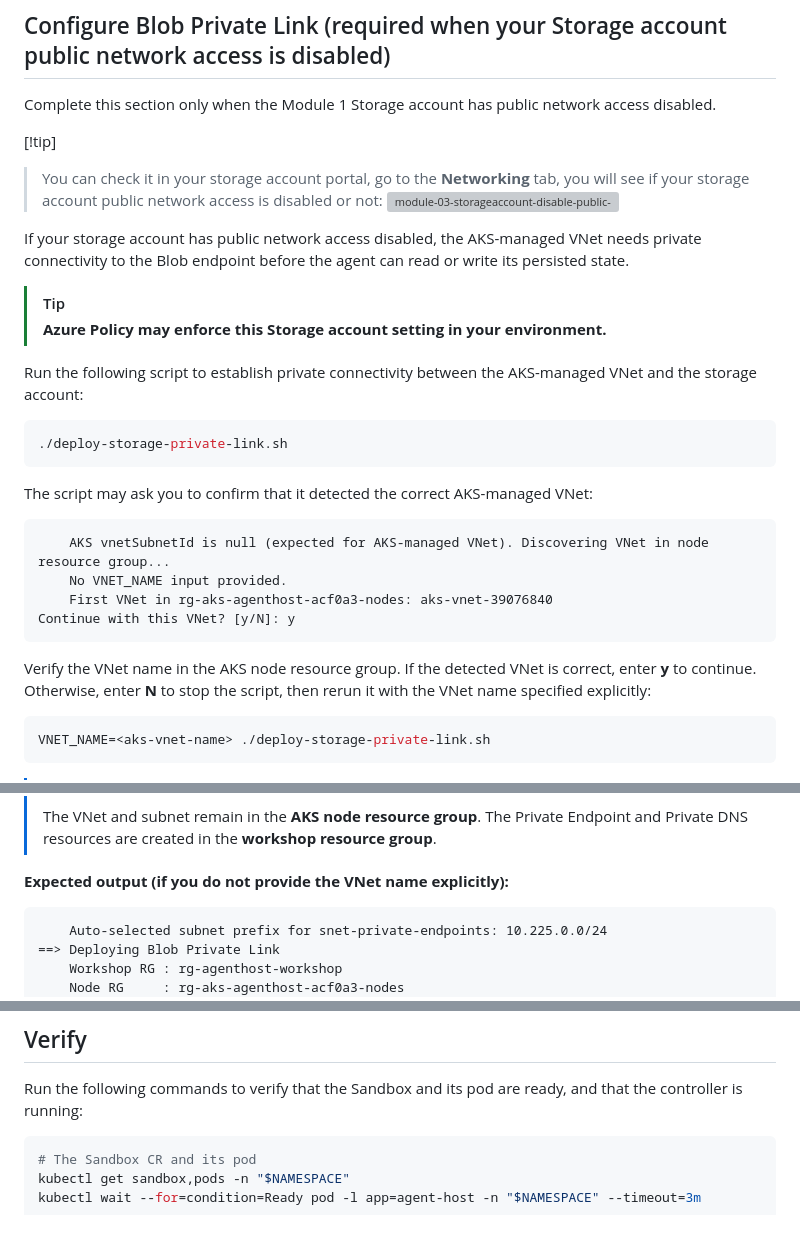
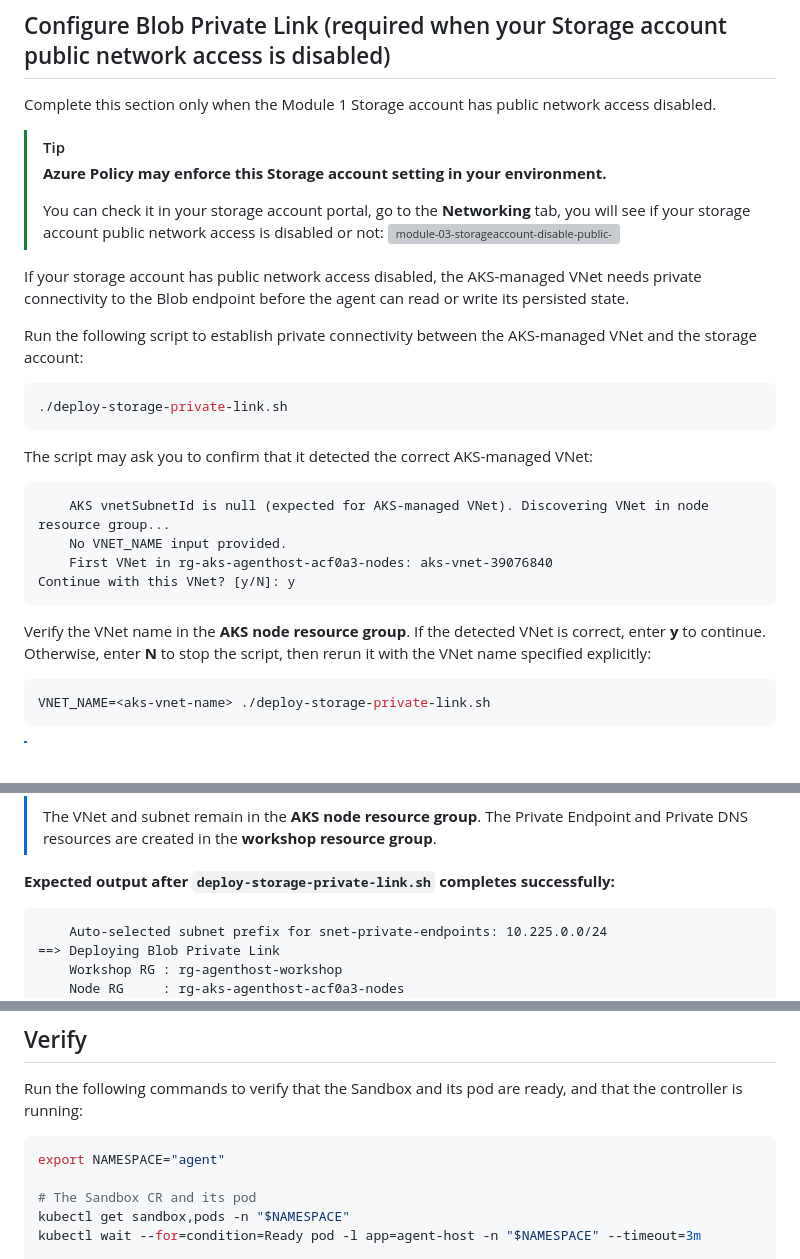
Before and after one commit to oxcp/ainotes, a Markdown page: agenthost/module-03/README.md, 3 parts joined by grey strips. GitHub-like rendering; blank space fills up the shorter version; grey boxes are pictures that could not be loaded.

````diff
--- a/agenthost/module-03/README.md
+++ b/agenthost/module-03/README.md
@@ -237,14 +237,13 @@ kubectl apply -f agent-sandbox.yaml
 
 Complete this section only when the Module 1 Storage account has public network access disabled.
 
-[!tip]
+> [!tip]
+> **Azure Policy may enforce this Storage account setting in your environment.**
+>
 >You can check it in your storage account portal, go to the **Networking** tab, you will see if your storage account public network access is disabled or not:
 >![module-03-storageaccount-disable-public-network-access](../pic/module-03-storageaccount-disable-public-network-access.png)
 
 If your storage account has public network access disabled, the AKS-managed VNet needs private connectivity to the Blob endpoint before the agent can read or write its persisted state.
-
-> [!tip]
-> **Azure Policy may enforce this Storage account setting in your environment.**
 
 Run the following script to establish private connectivity between the AKS-managed VNet and the storage account:
 
@@ -259,7 +258,7 @@ The script may ask you to confirm that it detected the correct AKS-managed VNet:
     First VNet in rg-aks-agenthost-acf0a3-nodes: aks-vnet-39076840
 Continue with this VNet? [y/N]: y
 ```
-Verify the VNet name in the AKS node resource group. If the detected VNet is correct, enter **y** to continue. Otherwise, enter **N** to stop the script, then rerun it with the VNet name specified explicitly:
+Verify the VNet name in the **AKS node resource group**. If the detected VNet is correct, enter **y** to continue. Otherwise, enter **N** to stop the script, then rerun it with the VNet name specified explicitly:
 
 ```bash
 VNET_NAME=<aks-vnet-name> ./deploy-storage-private-link.sh
@@ -275,7 +274,7 @@ VNET_NAME=<aks-vnet-name> ./deploy-storage-private-link.sh
 > The VNet and subnet remain in the **AKS node resource group**. The Private Endpoint and Private DNS resources are created in the **workshop resource group**.
 
 
-**Expected output (if you do not provide the VNet name explicitly):**
+**Expected output after `deploy-storage-private-link.sh` completes successfully:**
 
 ```text
     Auto-selected subnet prefix for snet-private-endpoints: 10.225.0.0/24
@@ -314,6 +313,8 @@ In the Azure portal, open the storage account and confirm that the private endpo
 Run the following commands to verify that the Sandbox and its pod are ready, and that the controller is running:
 
 ```bash
+export NAMESPACE="agent"
+
 # The Sandbox CR and its pod
 kubectl get sandbox,pods -n "$NAMESPACE"
 kubectl wait --for=condition=Ready pod -l app=agent-host -n "$NAMESPACE" --timeout=3m
````
Also changed, not shown: other parts of agenthost/module-03/README.md (+6 -4 lines), agenthost/pic/module-03-blob-private-endpoint.png, agenthost/pic/module-03-delete-agent-pod-to-verify-load-state.png.
